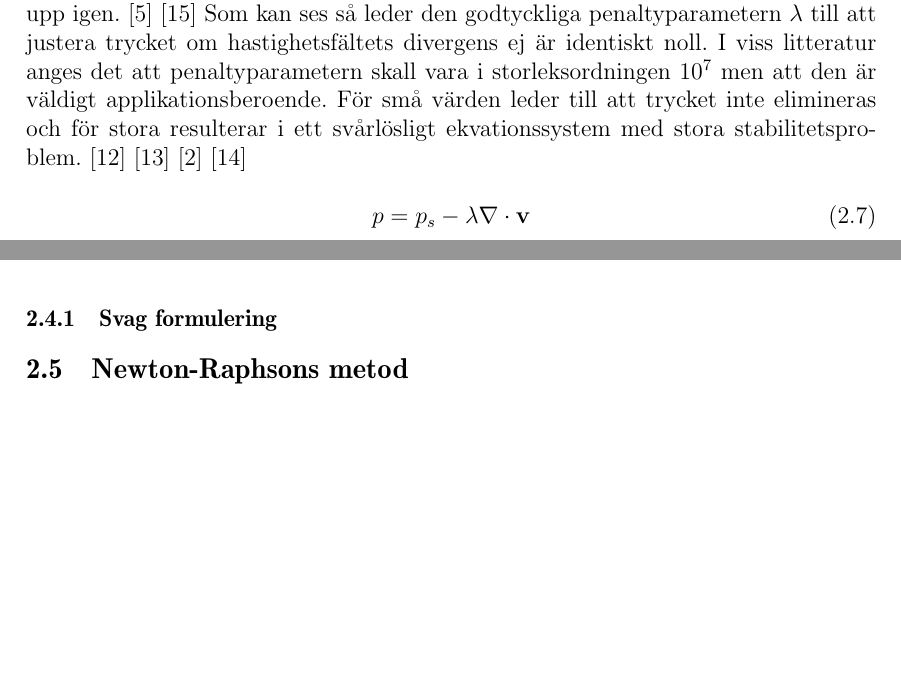
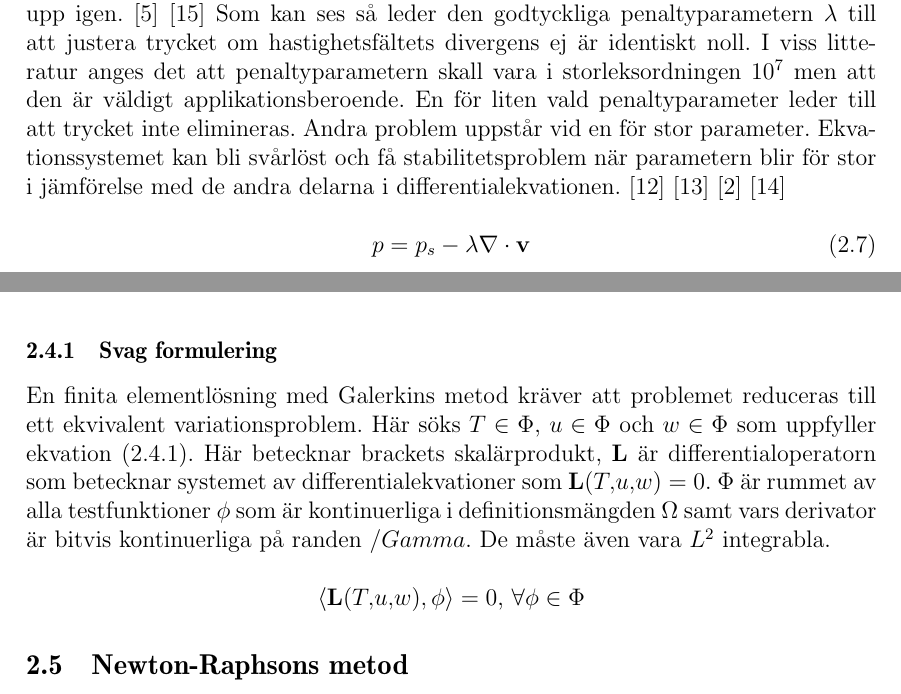
Before and after one commit to danstaby/stabilisera-temperatur, a LaTeX document (report/report.tex, which reads report/sections/femconvection.tex): two parts of pages 9 and 10 of 25, joined at a grey line, cut so that both start at the same text, the shorter picture padded with empty space. Compiled offline with pdfLaTeX.

Commit message:
Added some text to the weak formulation

```diff
--- a/report/sections/femconvection.tex
+++ b/report/sections/femconvection.tex
@@ -19,8 +19,10 @@ idealiseringar kan differentialekvationerna sättas upp igen. \cite{heinrich88}\
 Som kan ses så leder den godtyckliga penaltyparametern $\lambda$ till att justera trycket
 om hastighetsfältets divergens ej är identiskt noll. I viss litteratur anges
 det att penaltyparametern skall vara i storleksordningen $10^7$ men att den
-är väldigt applikationsberoende. För små värden leder till att trycket inte elimineras och
-för stora resulterar i ett svårlösligt ekvationssystem med stora stabilitetsproblem.\cite{reddy93}\cite{roy05}\cite{basak04}\cite{segal2011}
+är väldigt applikationsberoende. En för liten vald penaltyparameter leder till att
+trycket inte elimineras. Andra problem uppstår vid en för stor parameter. Ekvationssystemet
+kan bli svårlöst och få stabilitetsproblem när parametern blir
+för stor i jämförelse med de andra delarna i differentialekvationen.\cite{reddy93}\cite{roy05}\cite{basak04}\cite{segal2011}
 
 \begin{equation}
 \label{eq:femconvection:penalty}
@@ -69,5 +71,18 @@ Detta förs in i momentekvationerna vilket ger ekvationerna \eqref{eq:femconvect
 \mathbf{v}\cdot\nabla T = \alpha\Delta T
 \end{equation}
 
+\subsubsection{Svag formulering}
 
-\subsubsection{Svag formulering}
+En finita elementlösning med Galerkins metod kräver att problemet reduceras till
+ett ekvivalent variationsproblem. Här söks $T\in\Phi$, $u\in\Phi$ och
+$w\in\Phi$ som uppfyller ekvation \eqref{eq:femconvection:variation}. Här
+betecknar brackets skalärprodukt, $\mathbf{L}$ är differentialoperatorn
+som betecknar systemet av differentialekvationer som $\mathbf{L}(T,u,w) = 0$.
+$\Phi$ är rummet av alla testfunktioner $\phi$ som är kontinuerliga i
+definitionsmängden $\Omega$ samt vars derivator är bitvis kontinuerliga på randen
+$/Gamma$. De måste även vara $L^2$ integrabla.
+
+\begin{equation*}
+\label{eq:femconvection:variation}
+\langle \mathbf{L}(T,u,w), \phi \rangle = 0\mbox{,  } \forall \phi \in \Phi
+\end{equation*}
```
